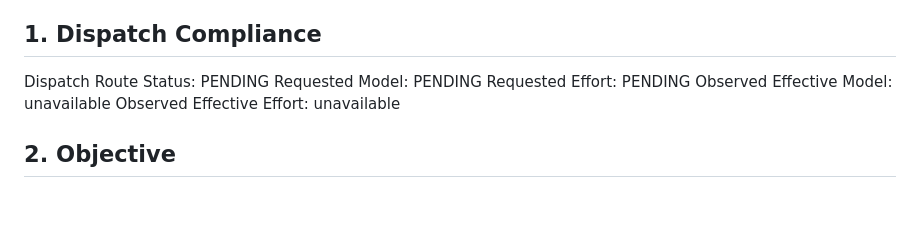
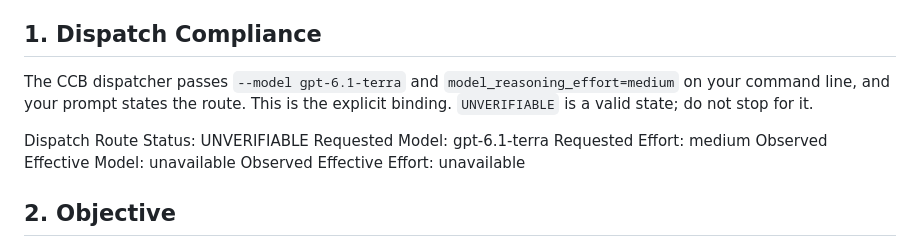
Before and after one commit to locnguyenhuu0024/trading_balance_f, a Markdown page: tasks/task_132_assets_account_pnl.md, the part around the change. Rendered like a GitHub page; blank space fills up the shorter version.

Commit message:
docs(tasks): state the explicit dispatch binding in T132 and T133

```diff
--- a/tasks/task_132_assets_account_pnl.md
+++ b/tasks/task_132_assets_account_pnl.md
@@ -15,9 +15,11 @@ Decisions: D-004, D-005, D-006, D-007, D-008
 
 ## 1. Dispatch Compliance
 
-Dispatch Route Status: PENDING
-Requested Model: PENDING
-Requested Effort: PENDING
+The CCB dispatcher passes `--model gpt-6.1-terra` and `model_reasoning_effort=medium` on your command line, and your prompt states the route. This is the explicit binding. `UNVERIFIABLE` is a valid state; do not stop for it.
+
+Dispatch Route Status: UNVERIFIABLE
+Requested Model: gpt-6.1-terra
+Requested Effort: medium
 Observed Effective Model: unavailable
 Observed Effective Effort: unavailable
 
```
Also changed, not shown: tasks/task_133_orders_card_emphasis.md (+5 -3 lines).
